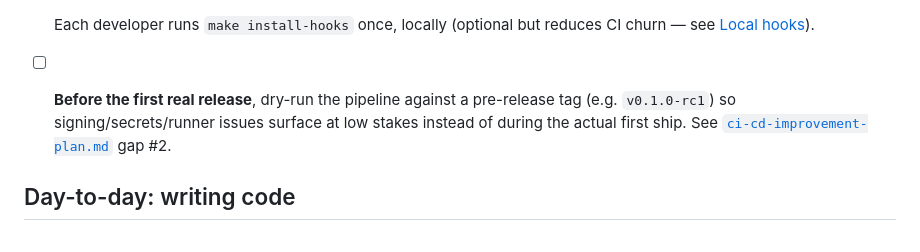
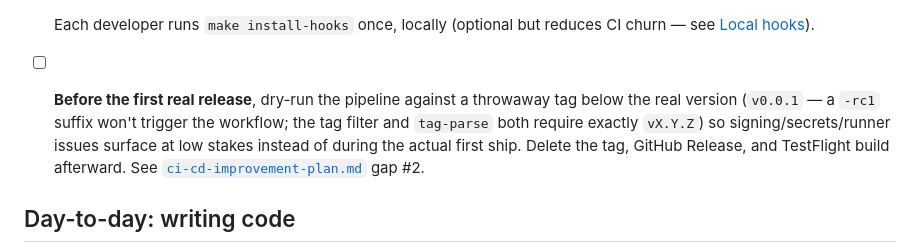
Before and after one commit to bongofongo/autorota, a Markdown page: docs/ci-cd-guide.md, the part around the change. Drawn GitHub-style.

Commit message:
docs(ci): fix dry-run tag advice — rc suffix never triggers release.yml
Co-Authored-By: Claude Fable 5 <noreply@anthropic.com>

```diff
--- a/docs/ci-cd-guide.md
+++ b/docs/ci-cd-guide.md
@@ -49,7 +49,7 @@ Do this once per repo (not per developer), typically as the person setting up re
 
   Also recommended: require linear history, require PR before merge, require conversation resolution before merge.
 - [ ] Each developer runs `make install-hooks` once, locally (optional but reduces CI churn — see [Local hooks](#local-hooks-optional)).
-- [ ] **Before the first real release**, dry-run the pipeline against a pre-release tag (e.g. `v0.1.0-rc1`) so signing/secrets/runner issues surface at low stakes instead of during the actual first ship. See [`ci-cd-improvement-plan.md`](ci-cd-improvement-plan.md) gap #2.
+- [ ] **Before the first real release**, dry-run the pipeline against a throwaway tag below the real version (`v0.0.1` — a `-rc1` suffix won't trigger the workflow; the tag filter and `tag-parse` both require exactly `vX.Y.Z`) so signing/secrets/runner issues surface at low stakes instead of during the actual first ship. Delete the tag, GitHub Release, and TestFlight build afterward. See [`ci-cd-improvement-plan.md`](ci-cd-improvement-plan.md) gap #2.
 
 ## Day-to-day: writing code
 
```
Also changed, not shown: docs/ci-cd-improvement-plan.md (+2 -2 lines).
